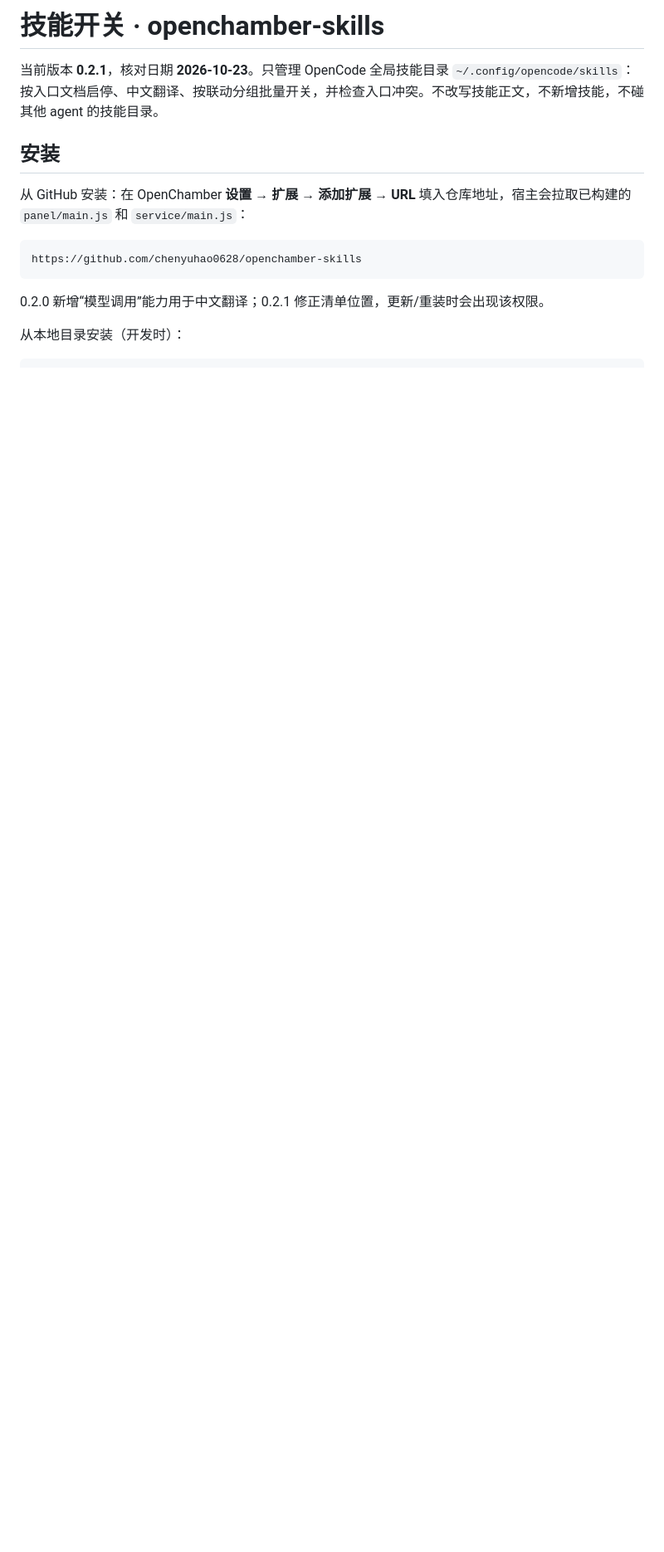
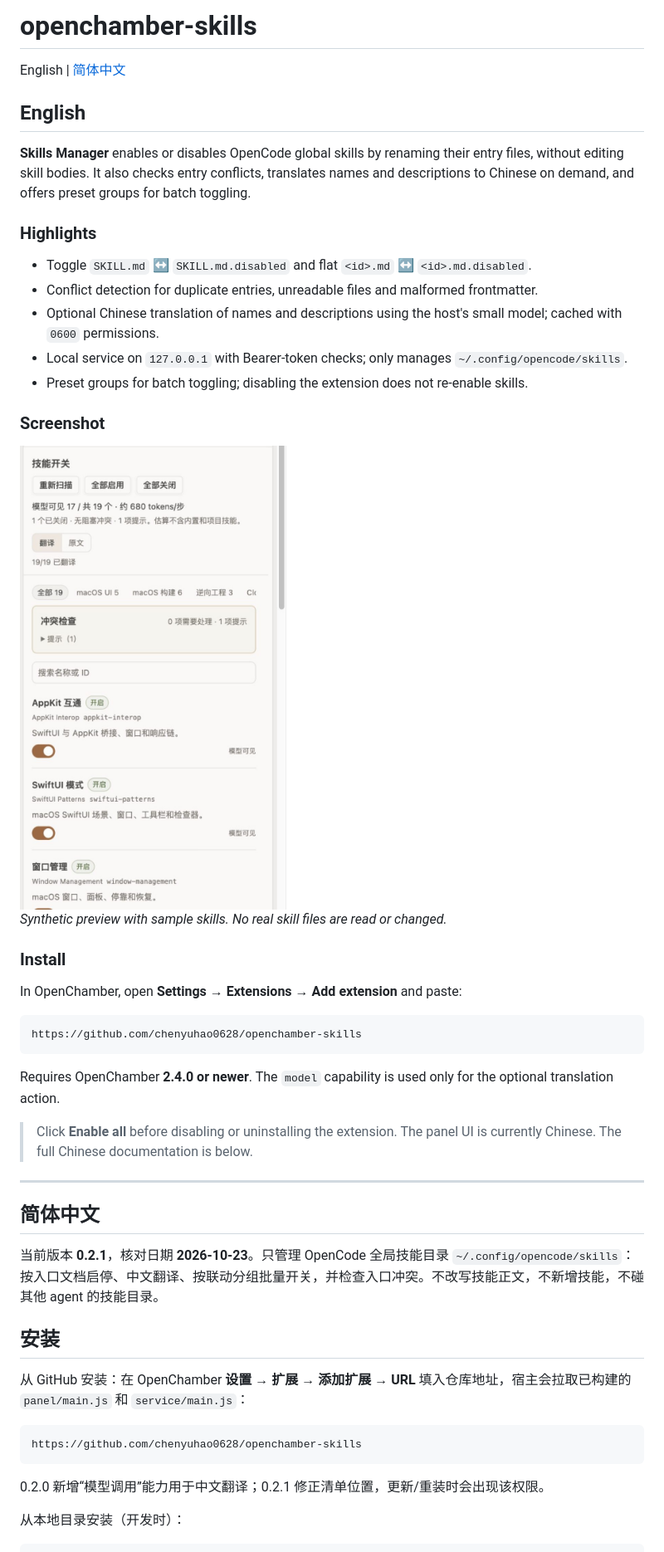
Before and after one commit to chenyuhao0628/openchamber-skills, a Markdown page: README.md, the part around the change printed below. Shown: that part at 83% size. Drawn GitHub-style; pictures changed too: docs/screenshots/panel.jpg (added); blank space fills up the shorter version.

Commit message:
docs: add English overview, screenshot and MIT license

````diff
--- a/README.md
+++ b/README.md
@@ -1,4 +1,40 @@
-# 技能开关 · openchamber-skills
+# openchamber-skills
+
+English | [简体中文](#简体中文)
+
+## English
+
+**Skills Manager** enables or disables OpenCode global skills by renaming their entry files, without editing skill bodies. It also checks entry conflicts, translates names and descriptions to Chinese on demand, and offers preset groups for batch toggling.
+
+### Highlights
+
+- Toggle `SKILL.md` ↔ `SKILL.md.disabled` and flat `<id>.md` ↔ `<id>.md.disabled`.
+- Conflict detection for duplicate entries, unreadable files and malformed frontmatter.
+- Optional Chinese translation of names and descriptions using the host's small model; cached with `0600` permissions.
+- Local service on `127.0.0.1` with Bearer-token checks; only manages `~/.config/opencode/skills`.
+- Preset groups for batch toggling; disabling the extension does not re-enable skills.
+
+### Screenshot
+
+<img src="docs/screenshots/panel.jpg" alt="Skills Manager panel" width="420">
+
+*Synthetic preview with sample skills. No real skill files are read or changed.*
+
+### Install
+
+In OpenChamber, open **Settings → Extensions → Add extension** and paste:
+
+```text
+https://github.com/chenyuhao0628/openchamber-skills
+```
+
+Requires OpenChamber **2.4.0 or newer**. The `model` capability is used only for the optional translation action.
+
+> Click **Enable all** before disabling or uninstalling the extension. The panel UI is currently Chinese. The full Chinese documentation is below.
+
+---
+
+## 简体中文
 
 当前版本 **0.2.1**，核对日期 **2026-10-23**。只管理 OpenCode 全局技能目录 `~/.config/opencode/skills`：按入口文档启停、中文翻译、按联动分组批量开关，并检查入口冲突。不改写技能正文，不新增技能，不碰其他 agent 的技能目录。
 
````
Also changed, not shown: other parts of README.md (+4 -0 lines), 1 other file.
